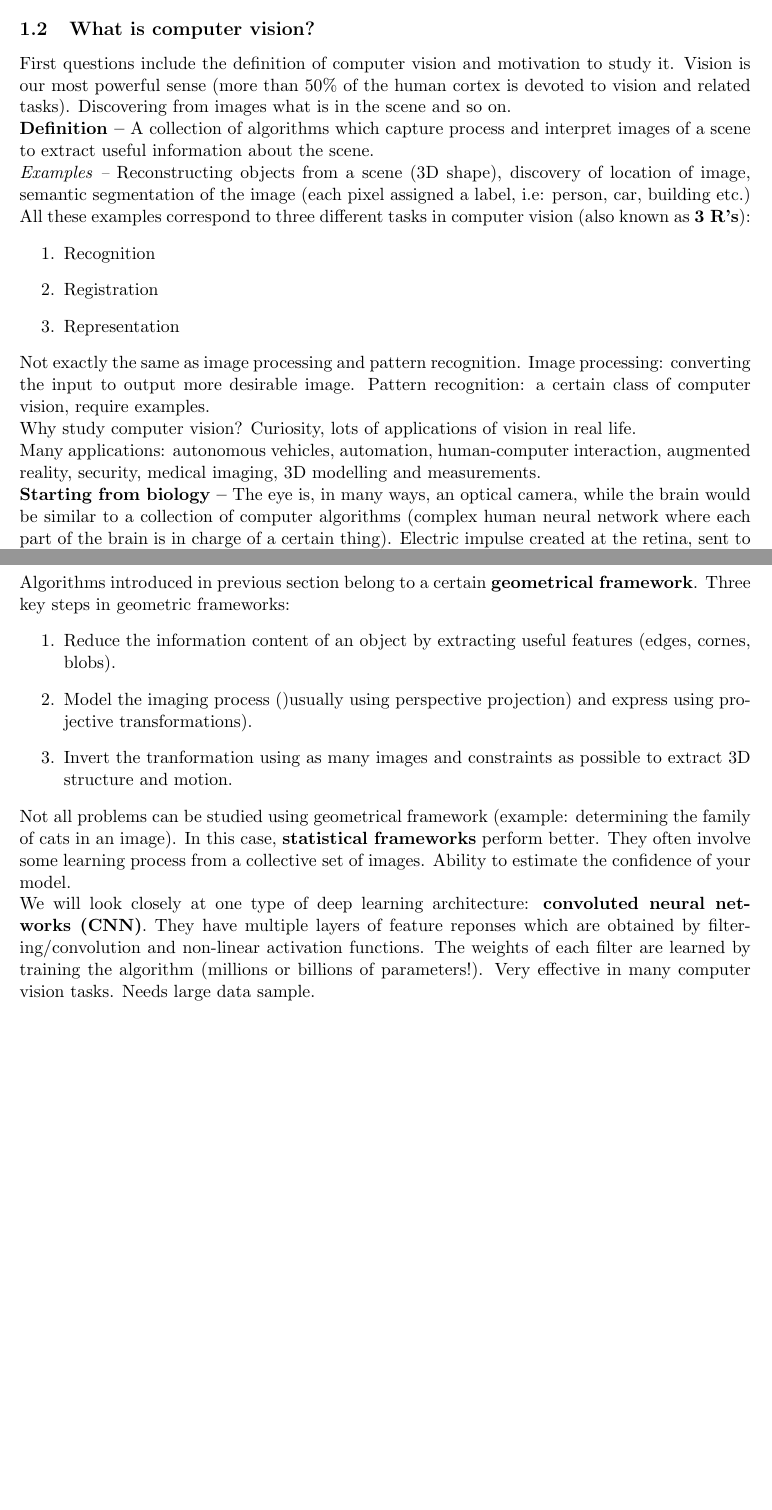
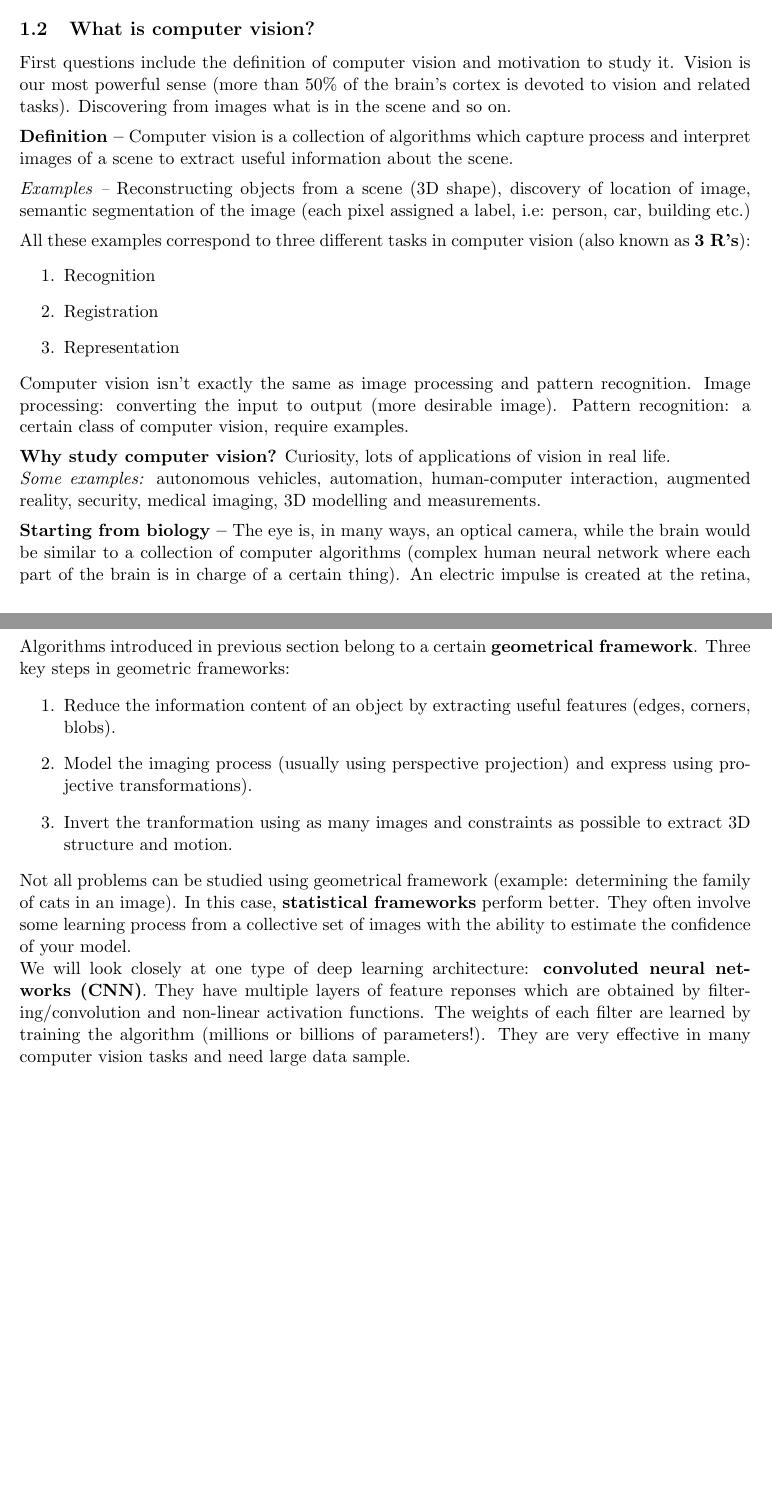
Before and after one commit to oussamachaib/cam_notes, a LaTeX document (4F12 Computer vision/4F12.tex): two parts of pages 1 and 3 of 3, joined at a grey line, cut so that both start at the same text, the shorter picture padded with empty space. Compiled offline with pdfLaTeX.

Commit message:
corrections

```diff
--- a/4F12 Computer vision/4F12.tex
+++ b/4F12 Computer vision/4F12.tex
@@ -32,18 +32,20 @@ Threefold goal to the course:
 	\item Ways computer vision problems can be formulated so they can be addressed by computer algorithms.
 \end{enumerate}
 \subsection{What is computer vision?}
-First questions include the definition of computer vision and motivation to study it. Vision is our most powerful sense (more than 50\% of the human cortex is devoted to vision and related tasks). Discovering from images what is in the scene and so on.\\
-\textbf{Definition --} A collection of algorithms which capture process and interpret images of a scene to extract useful information about the scene.\\
-\textit{Examples --} Reconstructing objects from a scene (3D shape), discovery of location of image, semantic segmentation of the image (each pixel assigned a label, i.e: person, car, building etc.)\\
+First questions include the definition of computer vision and motivation to study it. Vision is our most powerful sense (more than 50\% of the brain's cortex is devoted to vision and related tasks). Discovering from images what is in the scene and so on.
+\vspace{5pt}
+\\
+\textbf{Definition --} Computer vision is a collection of algorithms which capture process and interpret images of a scene to extract useful information about the scene.
+\vspace{5pt}
+\\
+\textit{Examples --} Reconstructing objects from a scene (3D shape), discovery of location of image, semantic segmentation of the image (each pixel assigned a label, i.e: person, car, building etc.)\vspace{5pt}\\
 All these examples correspond to three different tasks in computer vision (also known as \textbf{3 R's}):
 \begin{enumerate}
 	\item Recognition
 	\item Registration
 	\item Representation
 \end{enumerate}
-Not exactly the same as image processing and pattern recognition. Image processing: converting the input to output more desirable image. Pattern recognition: a certain class of computer vision, require examples. \\
-Why study computer vision? Curiosity, lots of applications of vision in real life.\\
-Many applications: autonomous vehicles, automation, human-computer interaction, augmented reality, security, medical imaging, 3D modelling and measurements.\\
-\textbf{Starting from biology --} The eye is, in many ways, an optical camera, while the brain would be similar to a collection of computer algorithms (complex human neural network where each part of the brain is in charge of a certain thing). Electric impulse created at the retina, sent to the brain neural network, then a signal is sent to the spinal cord/body so the body can react.\\
-Why don't we directly copy the brain? It's quite complex, we don't know everything about it, might be hard to replicate and costly as well. It took a certain level of constraints for the brain to evolve to what it is today. Direct copying of the brain may also not be very revealing .
-Solution: Instead of directly copying the brain, we could get inspired by it! Deep learning methods for example.\\
+Computer vision isn't exactly the same as image processing and pattern recognition. Image processing: converting the input to output (more desirable image). Pattern recognition: a certain class of computer vision, require examples. \vspace{5pt}\\
+\textbf{Why study computer vision?} Curiosity, lots of applications of vision in real life.\\
+\textit{Some examples:} autonomous vehicles, automation, human-computer interaction, augmented reality, security, medical imaging, 3D modelling and measurements.\vspace{5pt}\\
+\textbf{Starting from biology --} The eye is, in many ways, an optical camera, while the brain would be similar to a collection of computer algorithms (complex human neural network where each part of the brain is in charge of a certain thing). An electric impulse is created at the retina, sent to the brain neural network, then a signal is sent to the spinal cord/body so the body can react.\vspace{5pt}\\
@@ -72,12 +76,12 @@ Most algorithms tasked with extraction of 3D information from images make very f
 \subsection{Geometrical and statistical frameworks}
 Algorithms introduced in previous section belong to a certain \textbf{geometrical framework}. Three key steps in geometric frameworks:
 \begin{enumerate}
-	\item Reduce the information content of an object by extracting useful features (edges, cornes, blobs).
-	\item Model the imaging process ()usually using perspective projection) and express using projective transformations).
+	\item Reduce the information content of an object by extracting useful features (edges, corners, blobs).
+	\item Model the imaging process (usually using perspective projection) and express using projective transformations).
 	\item Invert the tranformation using as many images and constraints as possible to extract 3D structure and motion.
 \end{enumerate}
-Not all problems can be studied using geometrical framework (example: determining the family of cats in an image). In this case, \textbf{statistical frameworks} perform better. They often involve some learning process from a collective set of images. Ability to estimate the confidence of your model. \\
-We will look closely at one type of deep learning architecture:  \textbf{convoluted neural networks (CNN)}. They have multiple layers of feature reponses which are obtained by filtering/convolution and non-linear activation functions. The weights of each filter are learned by training the algorithm (millions or billions of parameters!). Very effective in many computer vision tasks. Needs large data sample.
+Not all problems can be studied using geometrical framework (example: determining the family of cats in an image). In this case, \textbf{statistical frameworks} perform better. They often involve some learning process from a collective set of images with the ability to estimate the confidence of your model. \\
+We will look closely at one type of deep learning architecture:  \textbf{convoluted neural networks (CNN)}. They have multiple layers of feature reponses which are obtained by filtering/convolution and non-linear activation functions. The weights of each filter are learned by training the algorithm (millions or billions of parameters!). They are very effective in many computer vision tasks and need large data sample.
 
 
 
```
Also changed, not shown: 4F12 Computer vision/4F12.pdf, 4F12 Computer vision/4F12.tex (10 more changed lines), 2 other files.
